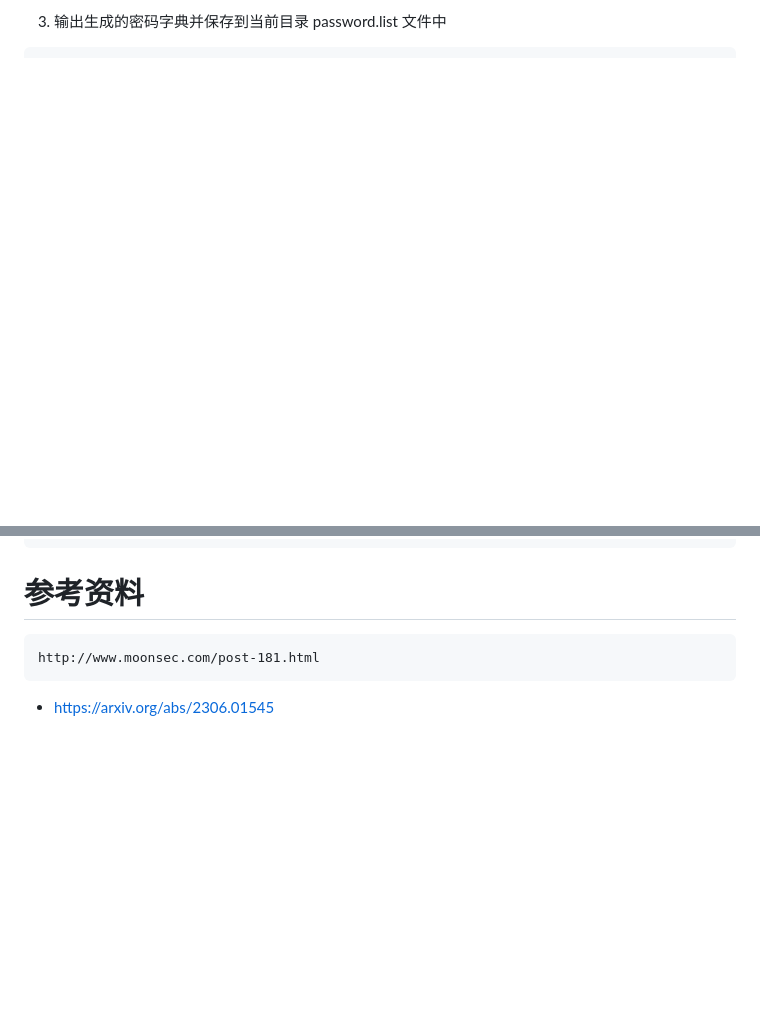
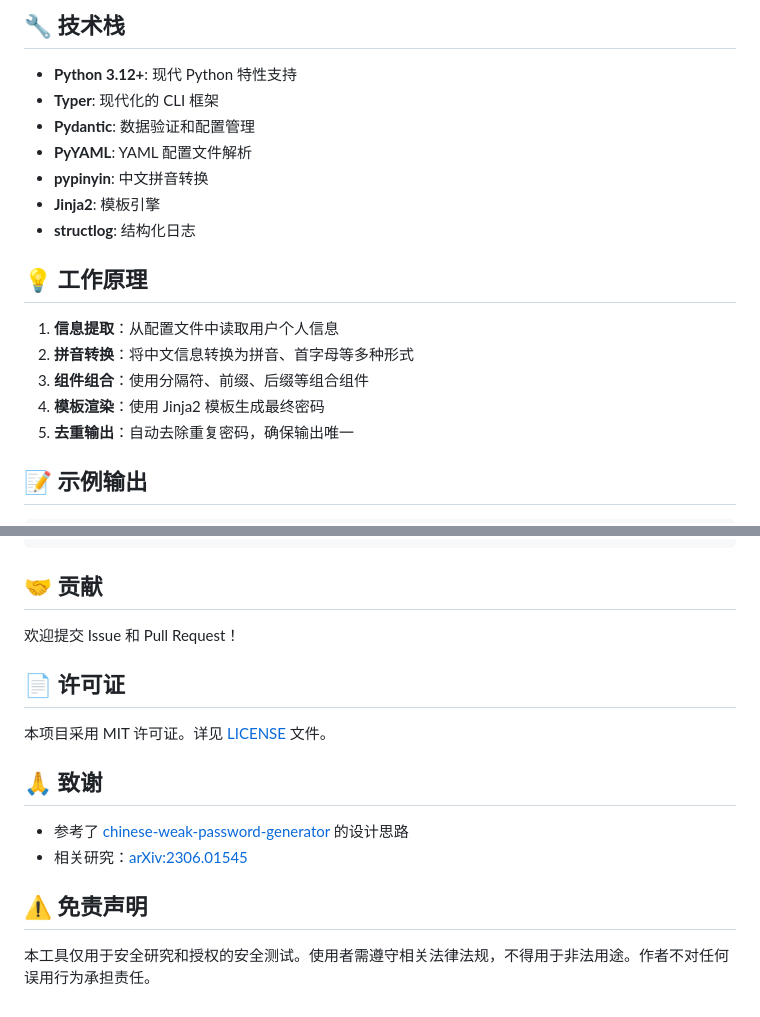
Before and after one commit to WangYihang/ccupp, a Markdown page: README.md, 2 parts joined by grey strips. Drawn GitHub-style; blank space fills up the shorter version.

Commit message:
docs: update README.md with enhanced project description, installation instructions, and configuration details

````diff
--- a/README.md
+++ b/README.md
@@ -26,3 +164,23 @@ python2 chinese-weak-password-generator.py
 ```
-3. 输出生成的密码字典并保存到当前目录 password.list 文件中
+
+## 🔧 技术栈
+
+- **Python 3.12+**: 现代 Python 特性支持
+- **Typer**: 现代化的 CLI 框架
+- **Pydantic**: 数据验证和配置管理
+- **PyYAML**: YAML 配置文件解析
+- **pypinyin**: 中文拼音转换
+- **Jinja2**: 模板引擎
+- **structlog**: 结构化日志
+
+## 💡 工作原理
+
+1. **信息提取**：从配置文件中读取用户个人信息
+2. **拼音转换**：将中文信息转换为拼音、首字母等多种形式
+3. **组件组合**：使用分隔符、前缀、后缀等组合组件
+4. **模板渲染**：使用 Jinja2 模板生成最终密码
+5. **去重输出**：自动去除重复密码，确保输出唯一
+
+## 📝 示例输出
+
 ```
@@ -129,10 +217,19 @@ python2 chinese-weak-password-generator.py
 ...
 ```
 
-# 参考资料
+## 🤝 贡献
 
-```
-http://www.moonsec.com/post-181.html
-```
+欢迎提交 Issue 和 Pull Request！
 
-* https://arxiv.org/abs/2306.01545
+## 📄 许可证
+
+本项目采用 MIT 许可证。详见 [LICENSE](LICENSE) 文件。
+
+## 🙏 致谢
+
+- 参考了 [chinese-weak-password-generator](http://www.moonsec.com/post-181.html) 的设计思路
+- 相关研究：[arXiv:2306.01545](https://arxiv.org/abs/2306.01545)
+
+## ⚠️ 免责声明
+
+本工具仅用于安全研究和授权的安全测试。使用者需遵守相关法律法规，不得用于非法用途。作者不对任何误用行为承担责任。
````
Also changed, not shown: other parts of README.md (+186 -118 lines).
